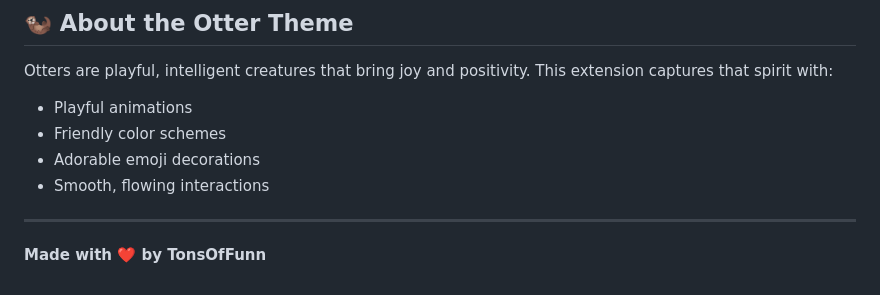
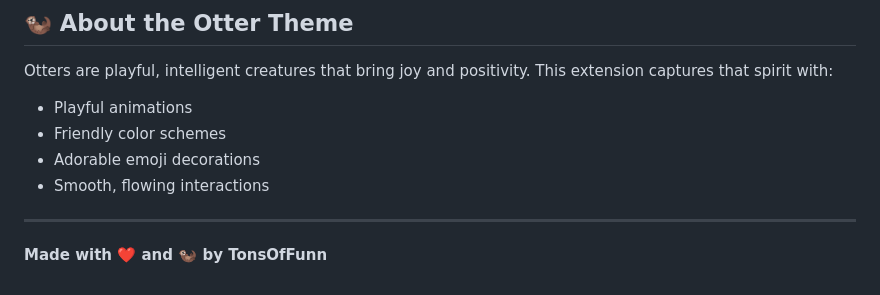
Before and after one commit to TonsOfFunn/todo-browser-ext, a Markdown page: README.md, the part around the change. Drawn GitHub-style.

```diff
--- a/README.md
+++ b/README.md
@@ -108,4 +108,4 @@ Otters are playful, intelligent creatures that bring joy and positivity. This ex
 
 ---
 
-**Made with ❤️ by TonsOfFunn**
+**Made with ❤️ and 🦦 by TonsOfFunn**
```
